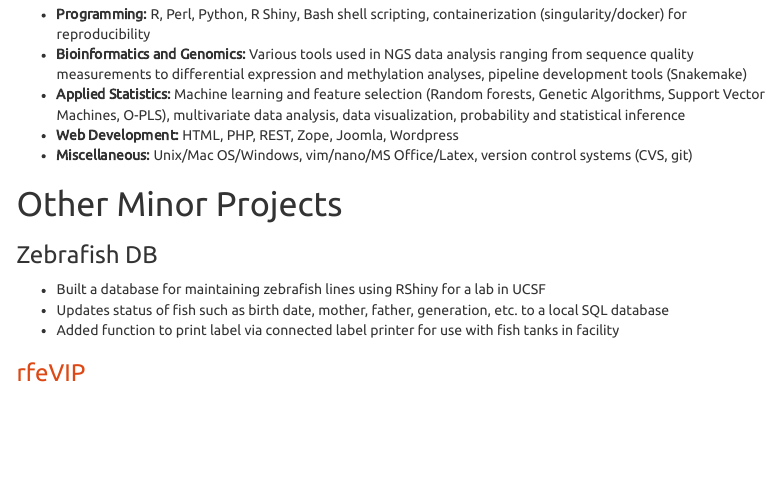
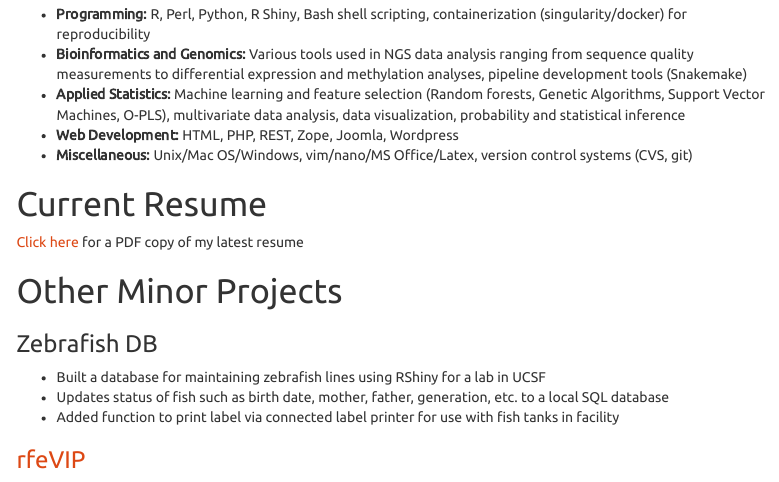
Before and after one commit to kpadm/karthikrp.github.io, an R Markdown document (index.Rmd): the page in a window 1100 px wide, from 2100 px down. The pictures show the output file index.html that the author committed with the source, opened offline; library style sheets and scripts come from the installed R packages; menus at the side of the page are left out.

Commit message:
Added latex resume

```diff
--- a/index.Rmd
+++ b/index.Rmd
@@ -62,6 +62,10 @@ title: "Karthik Ram Padmanabhan"
 - **Web Development:** HTML, PHP, REST, Zope, Joomla, Wordpress
 - **Miscellaneous:** Unix/Mac OS/Windows, vim/nano/MS Office/Latex, version control systems (CVS, git)
 
+# Current Resume
+
+[Click here](resume/KRPadmanabhan_Resume.pdf) for a PDF copy of my latest resume
+
 # Other Minor Projects
 
 ### Zebrafish DB
```
Also changed, not shown: index.html, resume/KRPadmanabhan_Resume.pdf (added), resume/KRPadmanabhan_Resume.tex (added), 7 other files.
